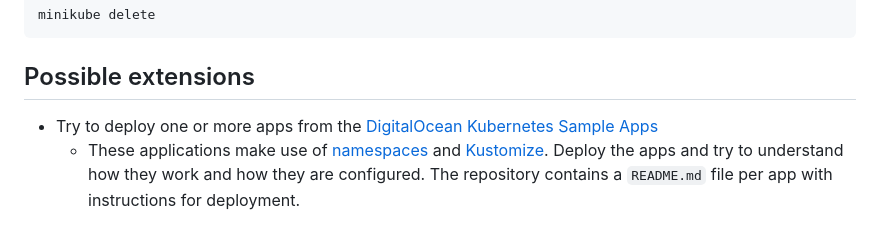
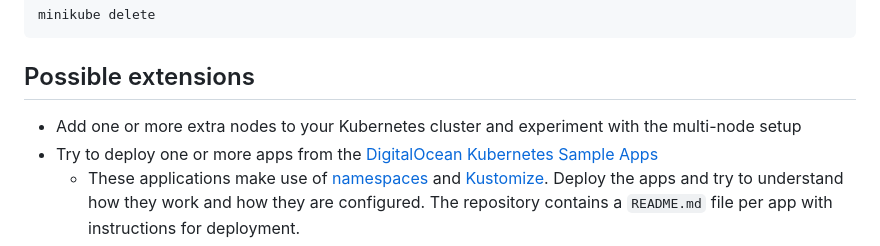
Before and after one commit to HOGENT-MLOps/mlops-labs, a Markdown page: assignments/04-kubernetes.md, the part around the change. Drawn GitHub-style.

Commit message:
Add extra for lab 4, closes #52

```diff
--- a/assignments/04-kubernetes.md
+++ b/assignments/04-kubernetes.md
@@ -272,6 +272,7 @@ minikube delete
 
 ## Possible extensions
 
+- Add one or more extra nodes to your Kubernetes cluster and experiment with the multi-node setup
 - Try to deploy one or more apps from the [DigitalOcean Kubernetes Sample Apps](https://github.com/digitalocean/kubernetes-sample-apps)
   - These applications make use of [namespaces](https://kubernetes.io/docs/concepts/overview/working-with-objects/namespaces/) and [Kustomize](https://kubernetes.io/docs/tasks/manage-kubernetes-objects/kustomization/). Deploy the apps and try to understand how they work and how they are configured. The repository contains a `README.md` file per app with instructions for deployment.
   - You should be able to deploy the following apps: bookinfo, emojivoto and podinfo. The other apps require extra software to be installed, you can ignore these apps or experiment with them if you want.
```
